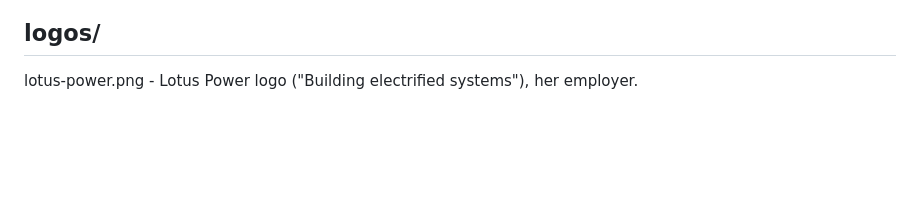
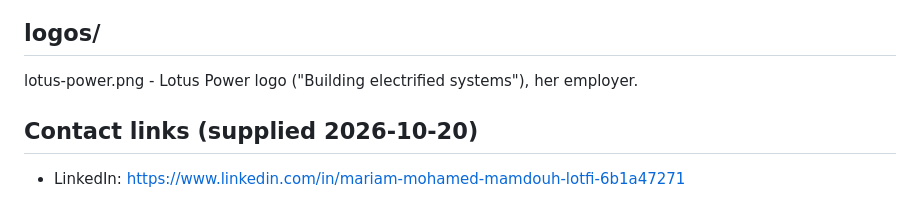
Before and after one commit to Mariam-zeqred/Mariam-zeqred.github.io, a Markdown page: assets/README.md, the part around the change. Drawn GitHub-style; blank space fills up the shorter version.

Commit message:
Add LinkedIn URL to the asset manifest
Co-Authored-By: Claude Fable 5.1 <noreply@anthropic.com>

```diff
--- a/assets/README.md
+++ b/assets/README.md
@@ -44,3 +44,6 @@ Screenshots of the smart-poultry-farm Flutter app: six Arabic screens (dashboard
 
 ## logos/
 lotus-power.png - Lotus Power logo ("Building electrified systems"), her employer.
+
+## Contact links (supplied 2026-10-20)
+- LinkedIn: https://www.linkedin.com/in/mariam-mohamed-mamdouh-lotfi-6b1a47271
```
